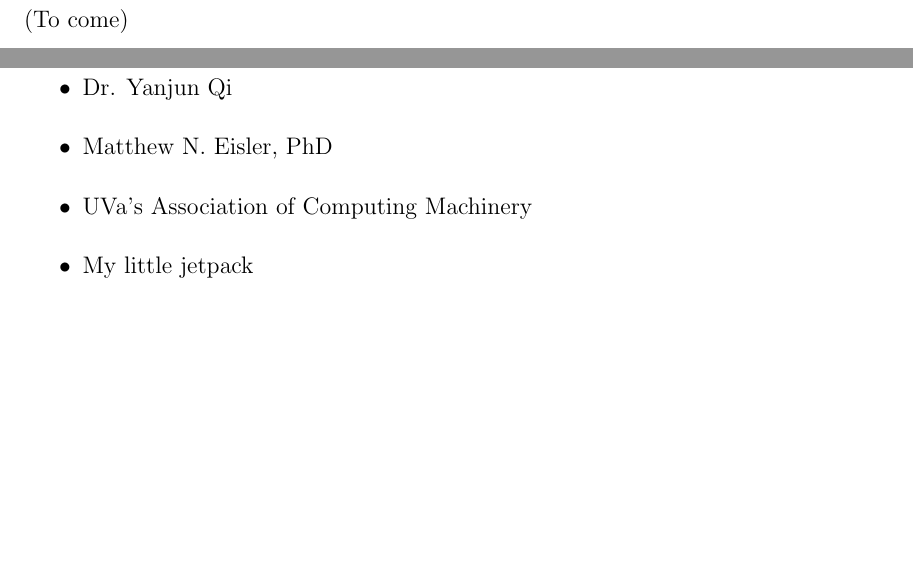
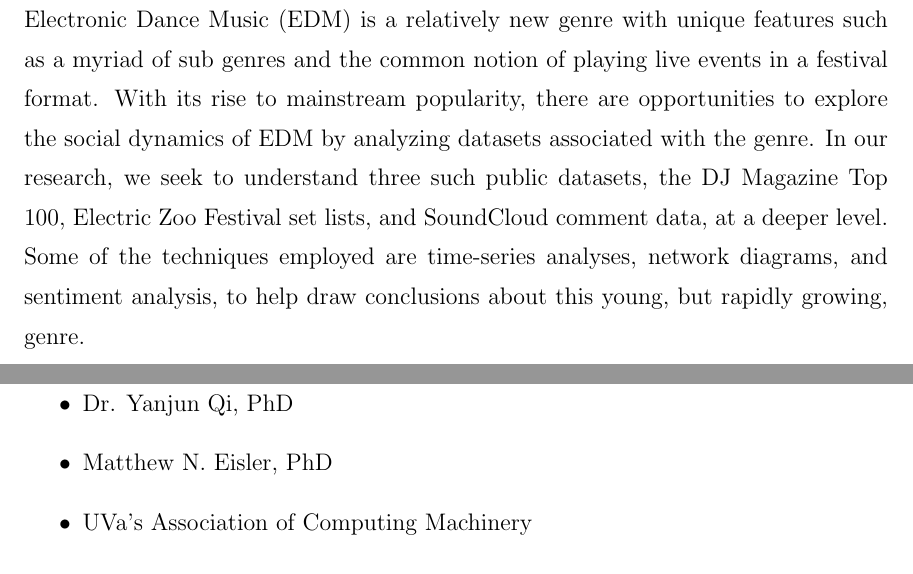
Before and after one commit to Qdata4Capstone/Capstone13-soundcloud-sentiment, a LaTeX thesis (thesis_writup/thesis.tex): two parts of pages 5 and 6 of 10, joined at a grey line, cut at the place of the change, the shorter picture padded with empty space. Compiled offline with pdfLaTeX; a LaTeX package or settings file that is missing is left out.

Commit message:
abstract added

```diff
--- a/thesis_writup/thesis.tex
+++ b/thesis_writup/thesis.tex
@@ -18,15 +18,14 @@
 \frontmatter
 
 \begin{abstract}
-(To come)
+Electronic Dance Music (EDM) is a relatively new genre with unique features such as a myriad of sub genres and the common notion of playing live events in a festival format. With its rise to mainstream popularity, there are opportunities to explore the social dynamics of EDM by analyzing datasets associated with the genre. In our research, we seek to understand three such public datasets, the DJ Magazine Top 100, Electric Zoo Festival set lists, and SoundCloud comment data, at a deeper level. Some of the techniques employed are time-series analyses, network diagrams, and sentiment analysis, to help draw conclusions about this young, but rapidly growing, genre.
 \end{abstract}
 
 \begin{acknowledgements}
 \begin{itemize}
-	\item Dr. Yanjun Qi
+	\item Dr. Yanjun Qi, PhD
 	\item Matthew N. Eisler, PhD
 	\item UVa's Association of Computing Machinery
-	\item My little jetpack
 \end{itemize}
 \end{acknowledgements}
 
```
